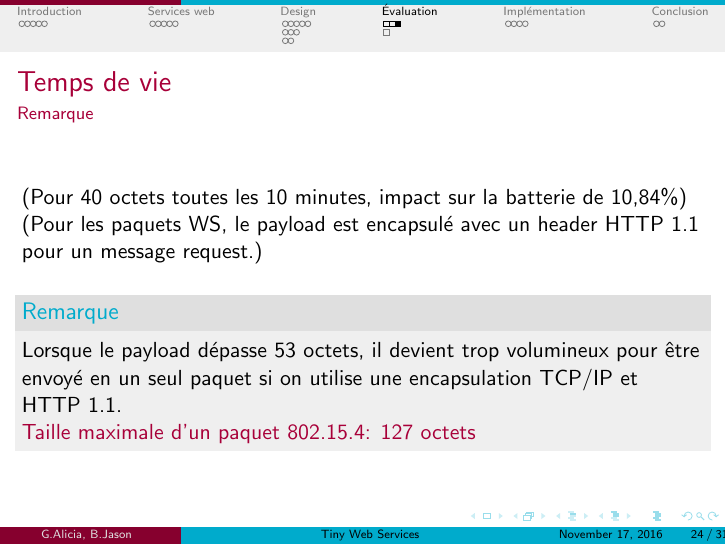
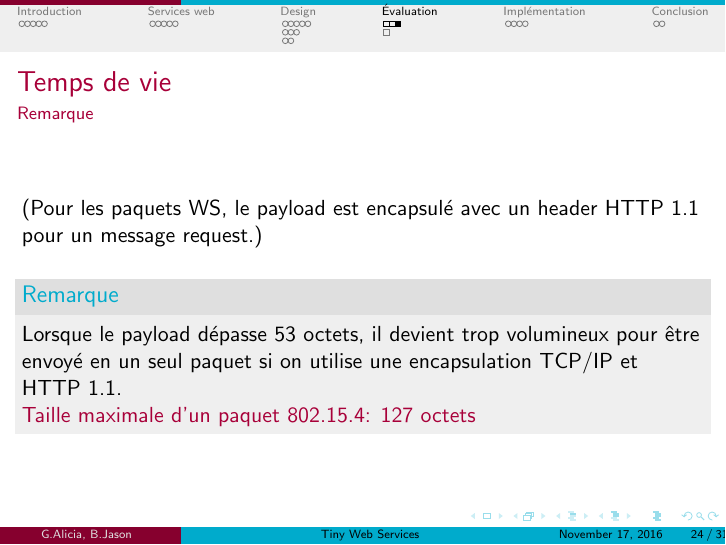
Before and after one commit to cyberjasse/tinywebBeamer, LaTeX slides (beamer/tws.tex, which reads beamer/evaluation.tex): page 24 of 31. Compiled offline with pdfLaTeX.

Commit message:
Retrait d'un exemple inutile dans l'evaluation

```diff
--- a/beamer/evaluation.tex
+++ b/beamer/evaluation.tex
@@ -29,7 +29,7 @@ Dans les figures qui suivront,
  \framesubtitle{Remarque}
  %Mesure du temps de vie de batterie pour des payload allant de 1 à 80 octets.\\
  %$\Rightarrow$ Suffisant pour les payload transmis lors du prototypage, utilisant le XML optimisé.\\
- (Pour 40 octets toutes les 10 minutes, impact sur la batterie de 10,84\%)\\
+ %(Pour 40 octets toutes les 10 minutes, impact sur la batterie de 10,84\%)\\
  (Pour les paquets WS, le payload est encapsulé avec un header HTTP 1.1 pour un message request.)\\
  \vspace{3mm}
  \begin{block}{Remarque}
```
